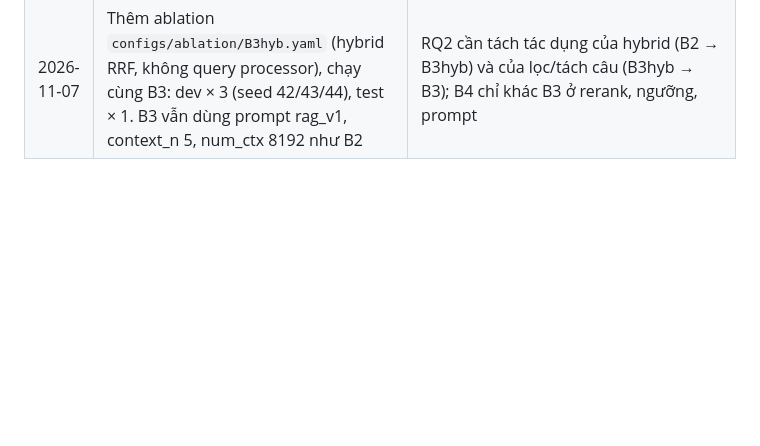
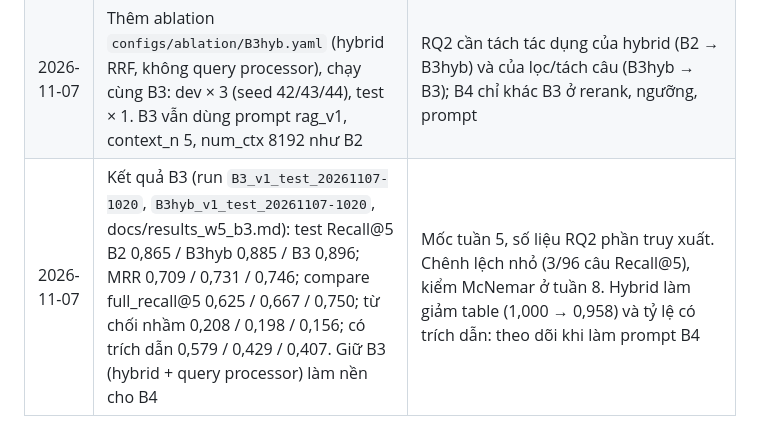
Before and after one commit to daisyngocha/bv-rag, a Markdown page: docs/decision-log.md, the part around the change. Rendered like a GitHub page; blank space fills up the shorter version.

Commit message:
docs: kết quả B3 và ablation B3hyb tuần 5
Co-Authored-By: Claude Opus 5.5 <noreply@anthropic.com>
Claude-Session: https://claude.ai/code/session_018CV51yf41eCnpV9ryzdQD7

```diff
--- a/docs/decision-log.md
+++ b/docs/decision-log.md
@@ -74,3 +74,4 @@
 | 2026-11-07 | Mục tiêu số cho B4 trên test (đề xuất, chờ GVHD): Recall@5 ≥ 0,92 và mỗi nhóm ≥ 0,85 (thay 0,85 chung); full_recall@5 nhóm compare ≥ 0,80; MRR ≥ 0,80; từ chối đúng ≥ 0,90 (giữ); từ chối nhầm ≤ 0,10 (thay 0,05); có trích dẫn ≥ 0,90 và trích dẫn đúng (cận dưới, kiểm tay 30 câu) ≥ 0,85 (thay "trích dẫn đúng ≥ 90%"); hedge ≤ 0,05; p95 ≤ 6 s trên L4; Faithfulness ≥ 0,85 giữ, chốt lại ở tuần 8 sau hiệu chỉnh judge | B2 đã đạt 0,865 Recall@5 nên 0,85 không còn là mục tiêu; điểm yếu là scenario (0,708) và lookup (0,833). Từ chối nhầm 0,208 với Qwen 7B, một phần do truy xuất trượt: 0,05 khó đạt khi giữ từ chối đúng ≥ 0,90; 0,10 vẫn cần giảm một nửa. Trích dẫn đúng chỉ đo được cận dưới tự động |
 | 2026-11-07 | B3 query processor (`src/retrieve/query_processor.py`): nhận diện sản phẩm bằng từ điển (tên trong data/catalog.json + alias đã duyệt data/manual/product_aliases.csv), so khớp theo ranh giới từ, câu không dấu so trên bản bỏ dấu; không fuzzy, không LLM. Nhận được 1 sản phẩm → lọc product_code; ≥ 2 sản phẩm → mỗi sản phẩm một truy xuất có lọc, ghép xen kẽ (top-5 có cả hai sản phẩm); không nhận được → không lọc; kết quả lọc < context_n → bù bằng kết quả không lọc (`qp.fallback`). Không lọc doc_type. Log ghi `qp` (sản phẩm, bộ lọc, fallback); meta ghi sha256 file alias/catalog/glossary | Benchmark v1: 120/120 câu answerable nhận đúng tập sản phẩm (cần alias "Flexi" cho v1-0025, "CI37" cho v1-0149). B2 compare full_recall@5 chỉ 0,625 vì top-5 dồn về một sản phẩm. Lọc doc_type theo từ khóa sai ở câu table v1-0102 (câu nói "quy tắc", evidence ở bảng quyền lợi) nên bỏ. Giới hạn cần nêu trong báo cáo: câu hỏi benchmark luôn nêu tên sản phẩm (schema) nên lọc gần như oracle; câu người dùng thật có thể không nêu |
 | 2026-11-07 | Thêm ablation `configs/ablation/B3hyb.yaml` (hybrid RRF, không query processor), chạy cùng B3: dev × 3 (seed 42/43/44), test × 1. B3 vẫn dùng prompt rag_v1, context_n 5, num_ctx 8192 như B2 | RQ2 cần tách tác dụng của hybrid (B2 → B3hyb) và của lọc/tách câu (B3hyb → B3); B4 chỉ khác B3 ở rerank, ngưỡng, prompt |
+| 2026-11-07 | Kết quả B3 (run `B3_v1_test_20261107-1020`, `B3hyb_v1_test_20261107-1020`, docs/results_w5_b3.md): test Recall@5 B2 0,865 / B3hyb 0,885 / B3 0,896; MRR 0,709 / 0,731 / 0,746; compare full_recall@5 0,625 / 0,667 / 0,750; từ chối nhầm 0,208 / 0,198 / 0,156; có trích dẫn 0,579 / 0,429 / 0,407. Giữ B3 (hybrid + query processor) làm nền cho B4 | Mốc tuần 5, số liệu RQ2 phần truy xuất. Chênh lệch nhỏ (3/96 câu Recall@5), kiểm McNemar ở tuần 8. Hybrid làm giảm table (1,000 → 0,958) và tỷ lệ có trích dẫn: theo dõi khi làm prompt B4 |
```
Also changed, not shown: docs/progress.md (+1 -1 lines), docs/results_w5_b3.md (added, +68 -0 lines).
